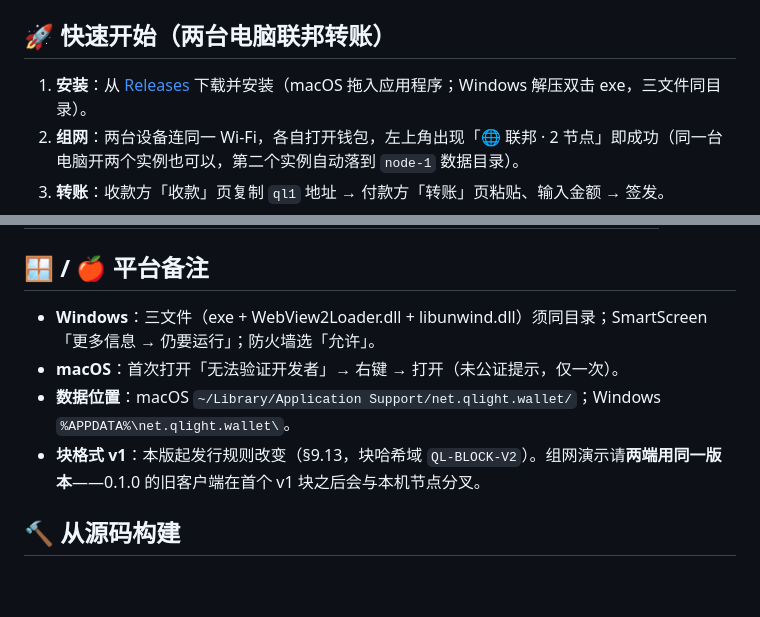
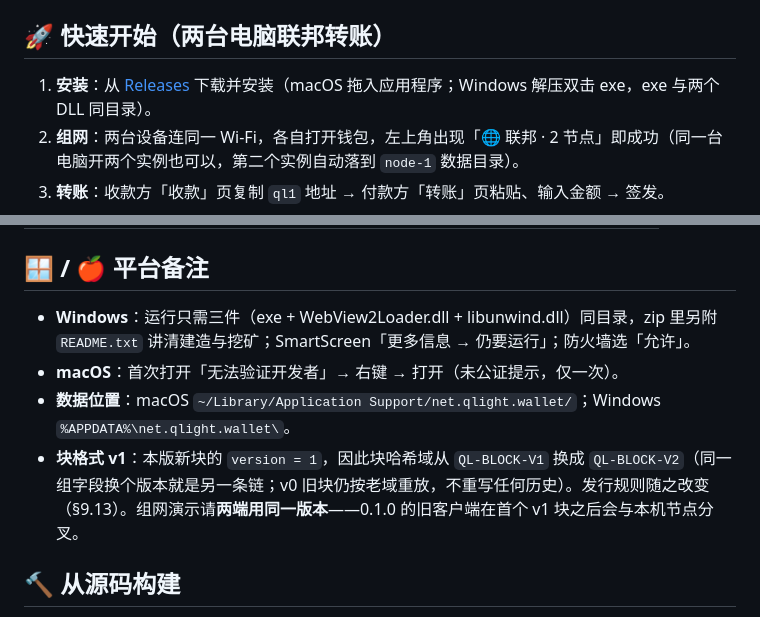
Before and after one commit to yuanhong792/qlight-wallet, a Markdown page: README.md, 2 parts joined by grey strips. Rendered like a GitHub page; blank space fills up the shorter version.

Commit message:
README 口径纠偏：v1 块与 QL-BLOCK-V2 哈希域不再看着自相矛盾
- "块格式 v1"讲的是块的 version 字段（BLOCK_V = 1），哈希域因此从
  QL-BLOCK-V1 换成 QL-BLOCK-V2；旧块仍按老域重放，不重写历史。原文把
  两件事并排写，读起来像笔误。
- Windows 包运行只需三件（exe + 两个 DLL），zip 里另有 README.txt：
  原来写"三文件"会让人以为文档也算运行依赖。

```diff
--- a/README.md
+++ b/README.md
@@ -41,7 +41,7 @@
 
 ## 🚀 快速开始（两台电脑联邦转账）
 
-1. **安装**：从 [Releases](https://github.com/yuanhong792/qlight-wallet/releases/latest) 下载并安装（macOS 拖入应用程序；Windows 解压双击 exe，三文件同目录）。
+1. **安装**：从 [Releases](https://github.com/yuanhong792/qlight-wallet/releases/latest) 下载并安装（macOS 拖入应用程序；Windows 解压双击 exe，exe 与两个 DLL 同目录）。
 2. **组网**：两台设备连同一 Wi-Fi，各自打开钱包，左上角出现「🌐 联邦 · 2 节点」即成功（同一台电脑开两个实例也可以，第二个实例自动落到 `node-1` 数据目录）。
 3. **转账**：收款方「收款」页复制 `ql1` 地址 → 付款方「转账」页粘贴、输入金额 → 签发。
 4. **到账**：约 2 秒入块，双方「活动」页自动刷新，完整明细直接可见。
@@ -129,10 +129,10 @@ cargo test --lib ore::tests::ore_matches_cross_language_golden   # Rust 共识
 
 ## 🪟 / 🍎 平台备注
 
-- **Windows**：三文件（exe + WebView2Loader.dll + libunwind.dll）须同目录；SmartScreen「更多信息 → 仍要运行」；防火墙选「允许」。
+- **Windows**：运行只需三件（exe + WebView2Loader.dll + libunwind.dll）同目录，zip 里另附 `README.txt` 讲清建造与挖矿；SmartScreen「更多信息 → 仍要运行」；防火墙选「允许」。
 - **macOS**：首次打开「无法验证开发者」→ 右键 → 打开（未公证提示，仅一次）。
 - **数据位置**：macOS `~/Library/Application Support/net.qlight.wallet/`；Windows `%APPDATA%\net.qlight.wallet\`。
-- **块格式 v1**：本版起发行规则改变（§9.13，块哈希域 `QL-BLOCK-V2`）。组网演示请**两端用同一版本**——0.1.0 的旧客户端在首个 v1 块之后会与本机节点分叉。
+- **块格式 v1**：本版新块的 `version = 1`，因此块哈希域从 `QL-BLOCK-V1` 换成 `QL-BLOCK-V2`（同一组字段换个版本就是另一条链；v0 旧块仍按老域重放，不重写任何历史）。发行规则随之改变（§9.13）。组网演示请**两端用同一版本**——0.1.0 的旧客户端在首个 v1 块之后会与本机节点分叉。
 
 ## 🔨 从源码构建
 
```
